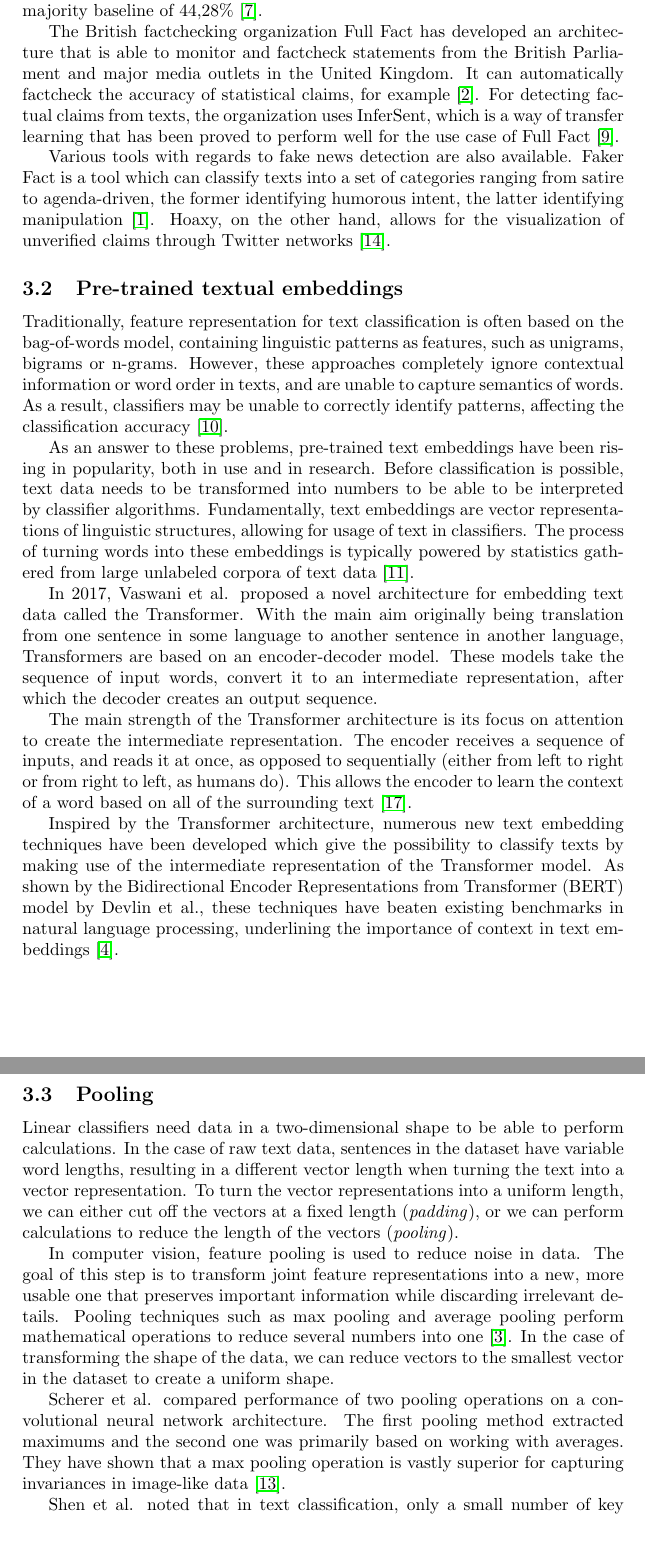
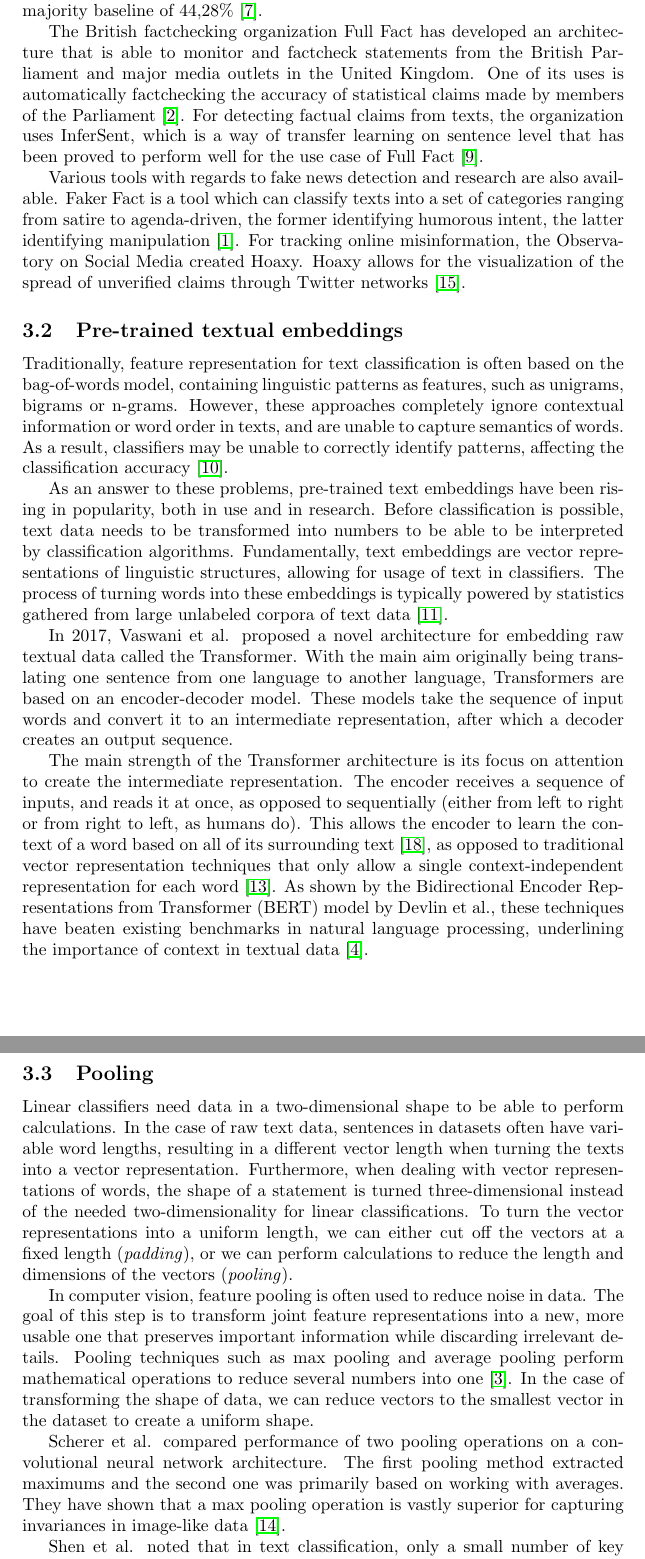
Before and after one commit to MeMartijn/FakeNewsDetection, a LaTeX thesis (thesis/ThesisDesign.tex, which reads thesis/related_work.tex): two parts of pages 2 and 3 of 5, joined at a grey line, cut so that both start at the same text, the shorter picture padded with empty space. Compiled offline with pdfLaTeX.

Commit message:
refactor: proofread fixes

```diff
--- a/thesis/related_work.tex
+++ b/thesis/related_work.tex
@@ -8,15 +8,16 @@ With an accuracy of 27\% without, and 27,4\% with metadata on the test set, Wang
 
 From the same dataset, Khurana extracted linguistic features such as n-grams, sentiment, number of capital letters and POS tags to classify the data into 3 labels instead of the original 6 labels.
 For classification, she used a set of non-neural classifiers.
-Her best performing classifier, using gradient boosting, obtained an accuracy of 49,03\%, which performed around 5\% better than the majority baseline of 44,28\% \cite{khurana2017}.
+Her best performing classifier, gradient boosting, obtained an accuracy of 49,03\%, which performed around 5\% better than the majority baseline of 44,28\% \cite{khurana2017}.
 
 The British factchecking organization Full Fact has developed an architecture that is able to monitor and factcheck statements from the British Parliament and major media outlets in the United Kingdom.
-It can automatically factcheck the accuracy of statistical claims, for example \cite{babakar2016}.
-For detecting factual claims from texts, the organization uses InferSent, which is a way of transfer learning that has been proved to perform well for the use case of Full Fact \cite{pydata2018}.
+One of its uses is automatically factchecking the accuracy of statistical claims made by members of the Parliament \cite{babakar2016}.
+For detecting factual claims from texts, the organization uses InferSent, which is a way of transfer learning on sentence level that has been proved to perform well for the use case of Full Fact \cite{pydata2018}.
 
-Various tools with regards to fake news detection are also available.
+Various tools with regards to fake news detection and research are also available.
 Faker Fact is a tool which can classify texts into a set of categories ranging from satire to agenda-driven, the former identifying humorous intent, the latter identifying manipulation \cite{fakerfact}.
-Hoaxy, on the other hand, allows for the visualization of unverified claims through Twitter networks \cite{shao2016}.
+For tracking online misinformation, the Observatory on Social Media created Hoaxy.
+Hoaxy allows for the visualization of the spread of unverified claims through Twitter networks \cite{shao2016}.
 
 \subsection{Pre-trained textual embeddings}
 Traditionally, feature representation for text classification is often based on the bag-of-words model, containing linguistic patterns as features, such as unigrams, bigrams or n-grams.
@@ -24,30 +25,29 @@ However, these approaches completely ignore contextual information or word order
 As a result, classifiers may be unable to correctly identify patterns, affecting the classification accuracy \cite{lai2015}.
 
 As an answer to these problems, pre-trained text embeddings have been rising in popularity, both in use and in research.
-Before classification is possible, text data needs to be transformed into numbers to be able to be interpreted by classifier algorithms.
+Before classification is possible, text data needs to be transformed into numbers to be able to be interpreted by classification algorithms.
 Fundamentally, text embeddings are vector representations of linguistic structures, allowing for usage of text in classifiers.
 The process of turning words into these embeddings is typically powered by statistics gathered from large unlabeled corpora of text data \cite{mikolov2017}.
 
-In 2017, Vaswani et al. proposed a novel architecture for embedding text data called the Transformer.
-With the main aim originally being translation from one sentence in some language to another sentence in another language, Transformers are based on an encoder-decoder model.
-These models take the sequence of input words, convert it to an intermediate representation, after which the decoder creates an output sequence.
+In 2017, Vaswani et al. proposed a novel architecture for embedding raw textual data called the Transformer.
+With the main aim originally being translating one sentence from one language to another language, Transformers are based on an encoder-decoder model.
+These models take the sequence of input words and convert it to an intermediate representation, after which a decoder creates an output sequence.
 
 The main strength of the Transformer architecture is its focus on attention to create the intermediate representation.
 The encoder receives a sequence of inputs, and reads it at once, as opposed to sequentially (either from left to right or from right to left, as humans do).
-This allows the encoder to learn the context of a word based on all of the surrounding text \cite{vaswani2017}.
-
-Inspired by the Transformer architecture, numerous new text embedding techniques have been developed which give the possibility to classify texts by making use of the intermediate representation of the Transformer model.
-As shown by the Bidirectional Encoder Representations from Transformer (BERT) model by Devlin et al., these techniques have beaten existing benchmarks in natural language processing, underlining the importance of context in text embeddings \cite{devlin2018}.
+This allows the encoder to learn the context of a word based on all of its surrounding text \cite{vaswani2017}, as opposed to traditional vector representation techniques that only allow a single context-independent representation for each word \cite{peters2018}.
+As shown by the Bidirectional Encoder Representations from Transformer (BERT) model by Devlin et al., these techniques have beaten existing benchmarks in natural language processing, underlining the importance of context in textual data \cite{devlin2018}.
 
 \subsection{Pooling}
 Linear classifiers need data in a two-dimensional shape to be able to perform calculations.
-In the case of raw text data, sentences in the dataset have variable word lengths, resulting in a different vector length when turning the text into a vector representation.
-To turn the vector representations into a uniform length, we can either cut off the vectors at a fixed length (\textit{padding}), or we can perform calculations to reduce the length of the vectors (\textit{pooling}).
+In the case of raw text data, sentences in datasets often have variable word lengths, resulting in a different vector length when turning the texts into a vector representation.
+Furthermore, when dealing with vector representations of words, the shape of a statement is turned three-dimensional instead of the needed two-dimensionality for linear classifications.
+To turn the vector representations into a uniform length, we can either cut off the vectors at a fixed length (\textit{padding}), or we can perform calculations to reduce the length and dimensions of the vectors (\textit{pooling}).
 
-In computer vision, feature pooling is used to reduce noise in data.
+In computer vision, feature pooling is often used to reduce noise in data.
 The goal of this step is to transform joint feature representations into a new, more usable one that preserves important information while discarding irrelevant details.
 Pooling techniques such as max pooling and average pooling perform mathematical operations to reduce several numbers into one \cite{boureau2010}.
-In the case of transforming the shape of the data, we can reduce vectors to the smallest vector in the dataset to create a uniform shape.
+In the case of transforming the shape of data, we can reduce vectors to the smallest vector in the dataset to create a uniform shape.
 
 Scherer et al. compared performance of two pooling operations on a convolutional neural network architecture.
 The first pooling method extracted maximums and the second one was primarily based on working with averages.
```
Also changed, not shown: thesis/main.pdf, thesis/related_work.tex (4 more changed lines).
